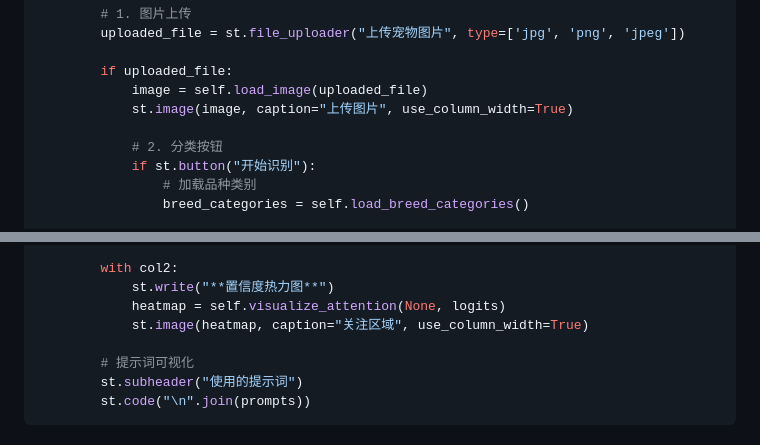
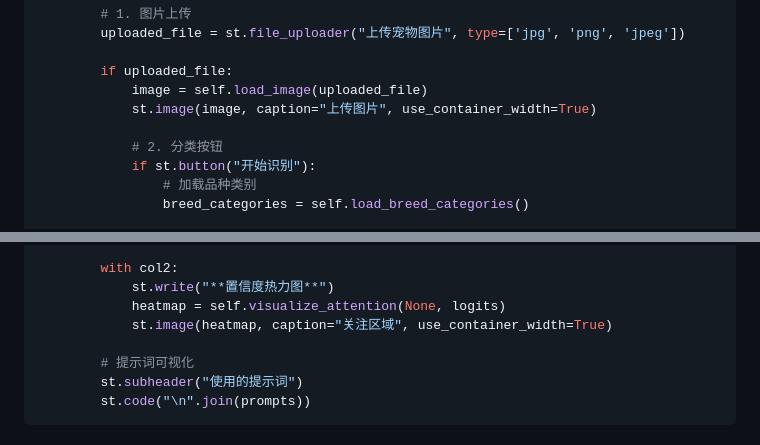
Before and after one commit to yuduok/graduation-design, a Markdown page: 毕业设计初步方案.md, 2 parts joined by grey strips. Rendered like a GitHub page.

Commit message:
fix: 废弃变量更改use_column_width -> use_container_width

```diff
--- a/毕业设计初步方案.md
+++ b/毕业设计初步方案.md
@@ -261,7 +261,7 @@ class PetClassifierApp:
 
         if uploaded_file:
             image = self.load_image(uploaded_file)
-            st.image(image, caption="上传图片", use_column_width=True)
+            st.image(image, caption="上传图片", use_container_width=True)
 
             # 2. 分类按钮
             if st.button("开始识别"):
@@ -294,7 +294,7 @@ class PetClassifierApp:
         with col2:
             st.write("**置信度热力图**")
             heatmap = self.visualize_attention(None, logits)
-            st.image(heatmap, caption="关注区域", use_column_width=True)
+            st.image(heatmap, caption="关注区域", use_container_width=True)
 
         # 提示词可视化
         st.subheader("使用的提示词")
```
